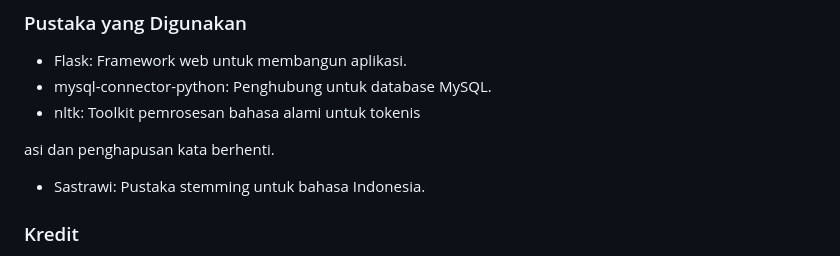
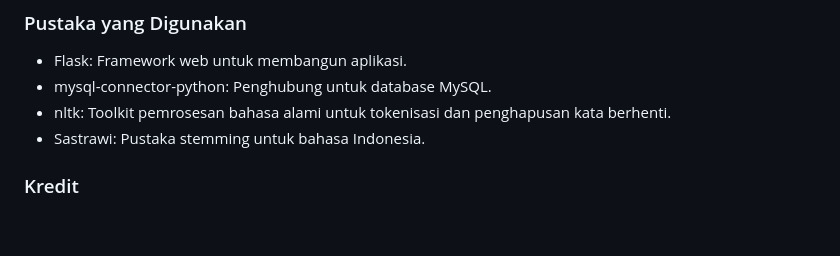
Before and after one commit to BukanMakmum/Extraction-Knowledge, a Markdown page: README.md, the part around the change. Drawn GitHub-style; blank space fills up the shorter version.

Commit message:
Update README.md
Signed-off-by: Imam <32379649+BukanMakmum@users.noreply.github.com>

```diff
--- a/README.md
+++ b/README.md
@@ -66,9 +66,7 @@ Aplikasi ini memiliki struktur file berikut:
 
 - Flask: Framework web untuk membangun aplikasi.
 - mysql-connector-python: Penghubung untuk database MySQL.
-- nltk: Toolkit pemrosesan bahasa alami untuk tokenis
-
-asi dan penghapusan kata berhenti.
+- nltk: Toolkit pemrosesan bahasa alami untuk tokenisasi dan penghapusan kata berhenti.
 - Sastrawi: Pustaka stemming untuk bahasa Indonesia.
 
 ### Kredit
```
